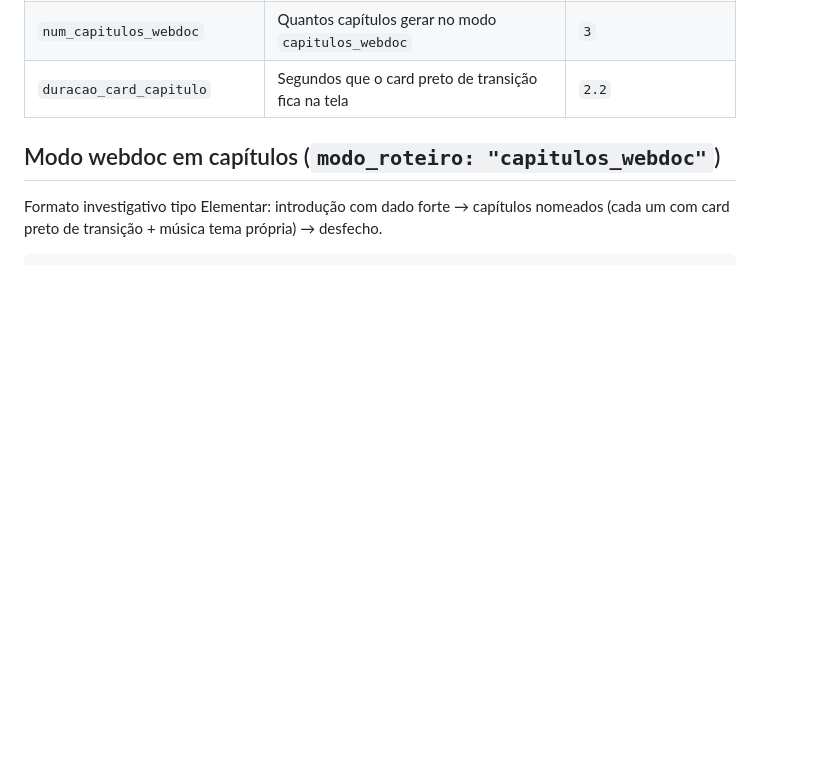
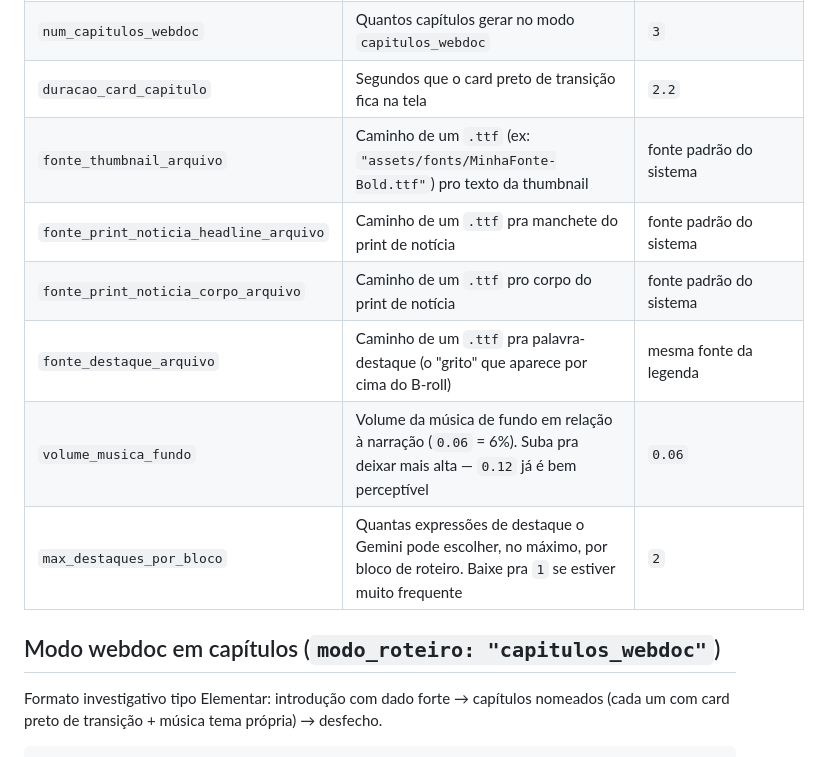
Before and after one commit to Sgt-cod/convergencia, a Markdown page: README.md, the part around one of its changes. Drawn GitHub-style; blank space fills up the shorter version.

```diff
--- a/README.md
+++ b/README.md
@@ -16,6 +16,12 @@ Chaves opcionais — se ausentes, o pipeline usa o comportamento antigo (nada qu
 | `modo_roteiro` | `"cadeia_completa"` (tese/objeção), `"simples"` (devocional) ou **`"capitulos_webdoc"`** (formato investigativo em capítulos, tipo Elementar — ver seção abaixo) | `"cadeia_completa"` |
 | `num_capitulos_webdoc` | Quantos capítulos gerar no modo `capitulos_webdoc` | `3` |
 | `duracao_card_capitulo` | Segundos que o card preto de transição fica na tela | `2.2` |
+| `fonte_thumbnail_arquivo` | Caminho de um `.ttf` (ex: `"assets/fonts/MinhaFonte-Bold.ttf"`) pro texto da thumbnail | fonte padrão do sistema |
+| `fonte_print_noticia_headline_arquivo` | Caminho de um `.ttf` pra manchete do print de notícia | fonte padrão do sistema |
+| `fonte_print_noticia_corpo_arquivo` | Caminho de um `.ttf` pro corpo do print de notícia | fonte padrão do sistema |
+| `fonte_destaque_arquivo` | Caminho de um `.ttf` pra palavra-destaque (o "grito" que aparece por cima do B-roll) | mesma fonte da legenda |
+| `volume_musica_fundo` | Volume da música de fundo em relação à narração (`0.06` = 6%). Suba pra deixar mais alta — `0.12` já é bem perceptível | `0.06` |
+| `max_destaques_por_bloco` | Quantas expressões de destaque o Gemini pode escolher, no máximo, por bloco de roteiro. Baixe pra `1` se estiver muito frequente | `2` |
 
 ## Modo webdoc em capítulos (`modo_roteiro: "capitulos_webdoc"`)
 
```
Also changed, not shown: other parts of README.md (+54 -0 lines).
